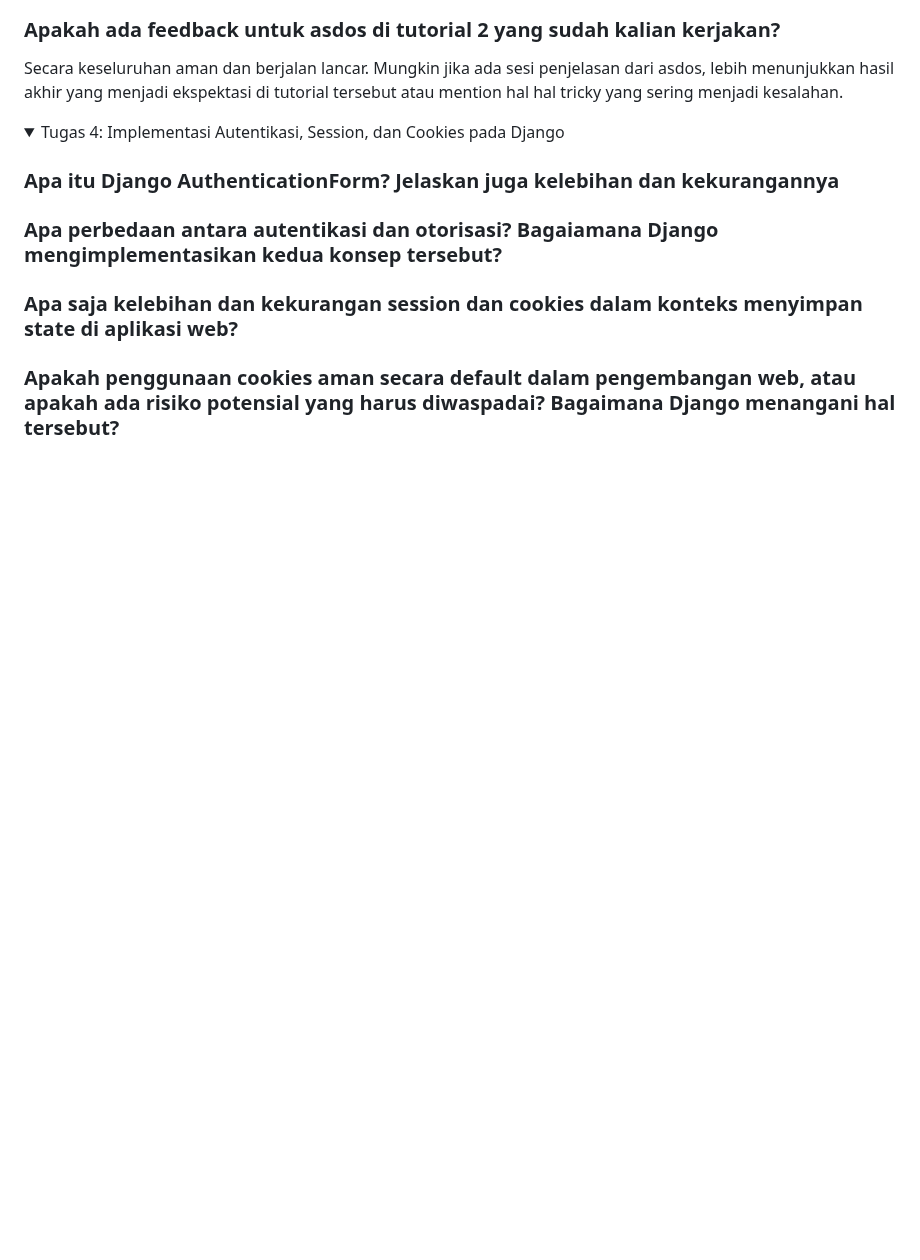
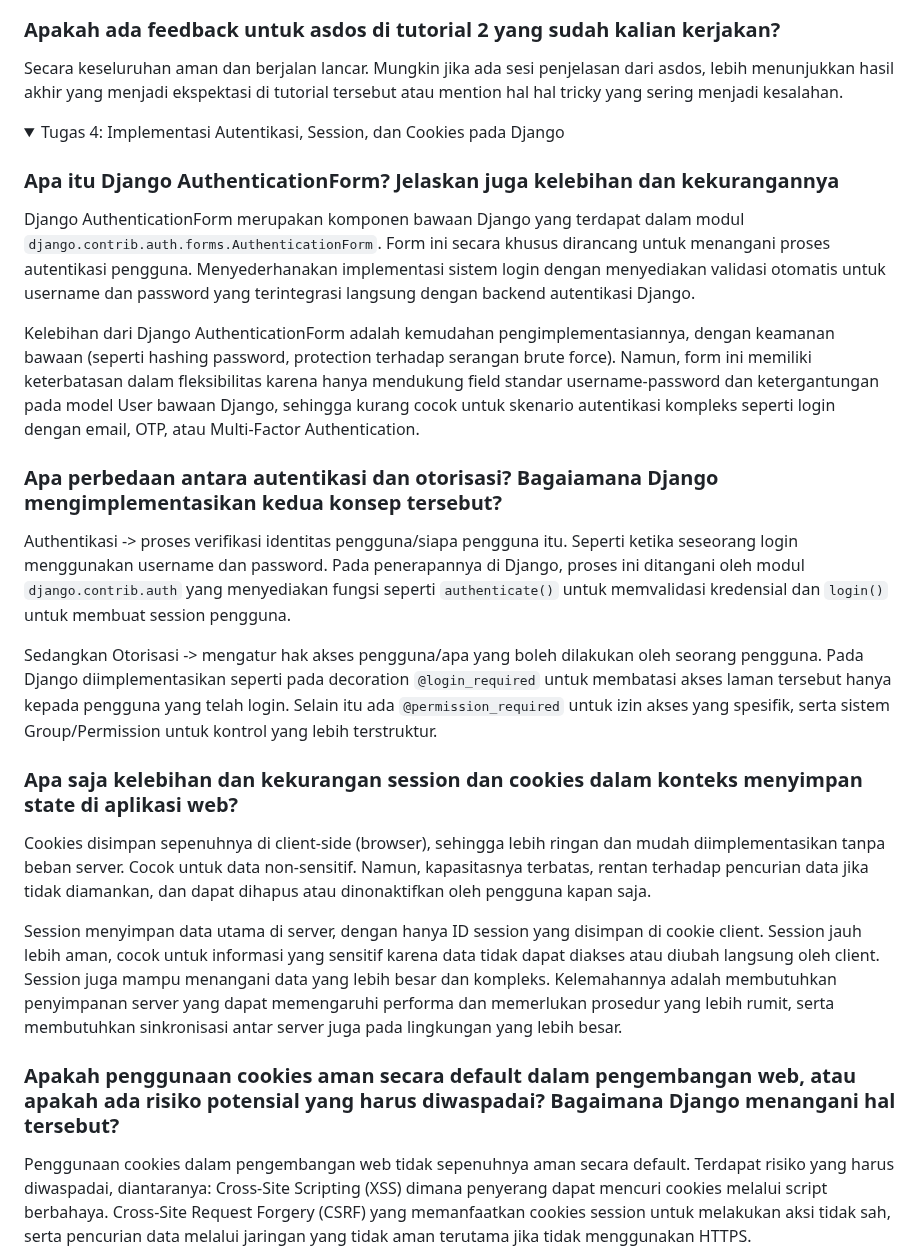
Before and after one commit to kyraa16/topcorner-shop, a Markdown page: README.md, the part around one of its changes. GitHub-like rendering; folded sections open; blank space fills up the shorter version.

```diff
--- a/README.md
+++ b/README.md
@@ -148,10 +148,22 @@ Secara keseluruhan aman dan berjalan lancar. Mungkin jika ada sesi penjelasan da
 <summary>Tugas 4: Implementasi Autentikasi, Session, dan Cookies pada Django</summary>
 
 ### Apa itu Django AuthenticationForm? Jelaskan juga kelebihan dan kekurangannya
+Django AuthenticationForm merupakan komponen bawaan Django yang terdapat dalam modul `django.contrib.auth.forms.AuthenticationForm`. Form ini secara khusus dirancang untuk menangani proses autentikasi pengguna. Menyederhanakan implementasi sistem login dengan menyediakan validasi otomatis untuk username dan password yang terintegrasi langsung dengan backend autentikasi Django.
+
+Kelebihan dari Django AuthenticationForm adalah kemudahan pengimplementasiannya, dengan keamanan bawaan (seperti hashing password, protection terhadap serangan brute force). Namun, form ini memiliki keterbatasan dalam fleksibilitas karena hanya mendukung field standar username-password dan ketergantungan pada model User bawaan Django, sehingga kurang cocok untuk skenario autentikasi kompleks seperti login dengan email, OTP, atau Multi-Factor Authentication.
 
 ### Apa perbedaan antara autentikasi dan otorisasi? Bagaiamana Django mengimplementasikan kedua konsep tersebut?
+Authentikasi -> proses verifikasi identitas pengguna/siapa pengguna itu. Seperti ketika seseorang login menggunakan username dan password. Pada penerapannya di Django, proses ini ditangani oleh modul `django.contrib.auth` yang menyediakan fungsi seperti `authenticate()` untuk memvalidasi kredensial dan `login()` untuk membuat session pengguna.
+
+Sedangkan Otorisasi -> mengatur hak akses pengguna/apa yang boleh dilakukan oleh seorang pengguna. Pada Django diimplementasikan seperti pada decoration `@login_required` untuk membatasi akses laman tersebut hanya kepada pengguna yang telah login. Selain itu ada `@permission_required` untuk izin akses yang spesifik, serta sistem Group/Permission untuk kontrol yang lebih terstruktur.
+
 
 ### Apa saja kelebihan dan kekurangan session dan cookies dalam konteks menyimpan state di aplikasi web?
+Cookies disimpan sepenuhnya di client-side (browser), sehingga lebih ringan dan mudah diimplementasikan tanpa beban server. Cocok untuk data non-sensitif. Namun, kapasitasnya terbatas, rentan terhadap pencurian data jika tidak diamankan, dan dapat dihapus atau dinonaktifkan oleh pengguna kapan saja.
+
+Session menyimpan data utama di server, dengan hanya ID session yang disimpan di cookie client. Session jauh lebih aman, cocok untuk informasi yang sensitif karena data tidak dapat diakses atau diubah langsung oleh client. Session juga mampu menangani data yang lebih besar dan kompleks. Kelemahannya adalah membutuhkan penyimpanan server yang dapat memengaruhi performa dan memerlukan prosedur yang lebih rumit, serta membutuhkan sinkronisasi antar server juga pada lingkungan yang lebih besar.
+
 
 ### Apakah penggunaan cookies aman secara default dalam pengembangan web, atau apakah ada risiko potensial yang harus diwaspadai? Bagaimana Django menangani hal tersebut?
+Penggunaan cookies dalam pengembangan web tidak sepenuhnya aman secara default. Terdapat risiko yang harus diwaspadai, diantaranya: Cross-Site Scripting (XSS) dimana penyerang dapat mencuri cookies melalui script berbahaya. Cross-Site Request Forgery (CSRF) yang memanfaatkan cookies session untuk melakukan aksi tidak sah, serta pencurian data melalui jaringan yang tidak aman terutama jika tidak menggunakan HTTPS.
 
```
Also changed, not shown: other parts of README.md (+24 -1 lines).
